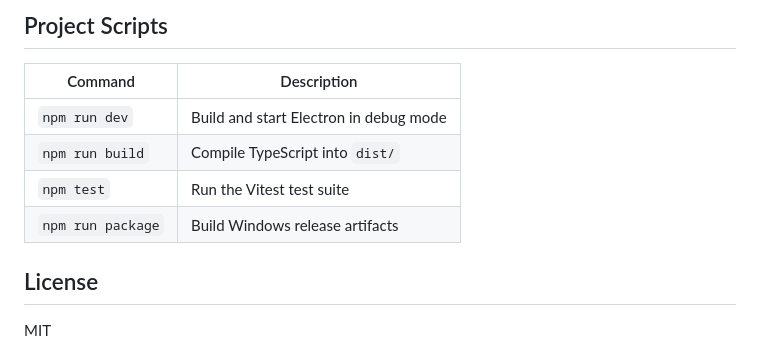
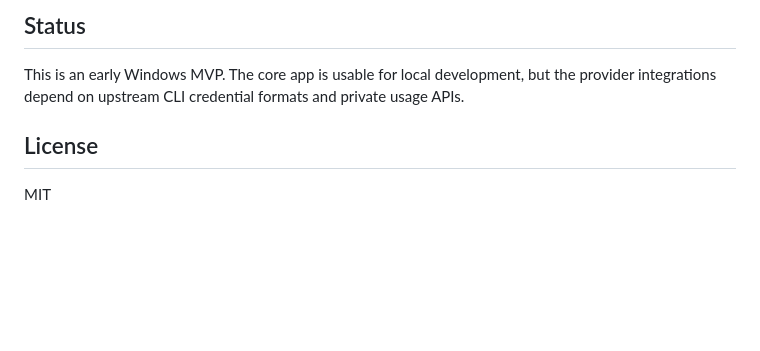
Before and after one commit to spiral023/QuotaBar, a Markdown page: README.md, the part around one of its changes. Drawn GitHub-style; blank space fills up the shorter version.

```diff
--- a/README.md
+++ b/README.md
@@ -156,12 +169,7 @@ The core flow is:
 
-## Project Scripts
+## Status
 
-| Command | Description |
-| --- | --- |
-| `npm run dev` | Build and start Electron in debug mode |
-| `npm run build` | Compile TypeScript into `dist/` |
-| `npm test` | Run the Vitest test suite |
-| `npm run package` | Build Windows release artifacts |
+This is an early Windows MVP. The core app is usable for local development, but the provider integrations depend on upstream CLI credential formats and private usage APIs.
 
 ## License
 
```
Also changed, not shown: other parts of README.md (+76 -63 lines).
